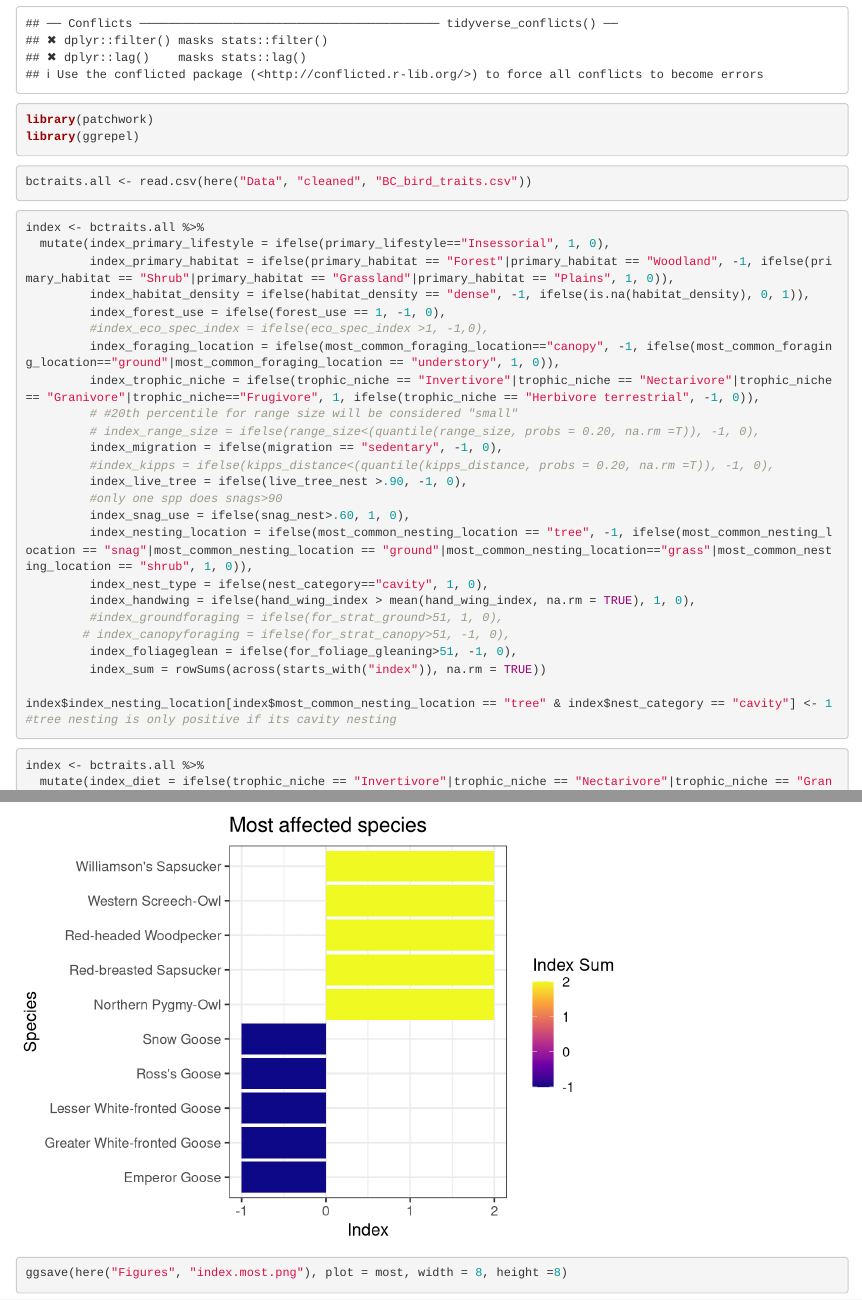
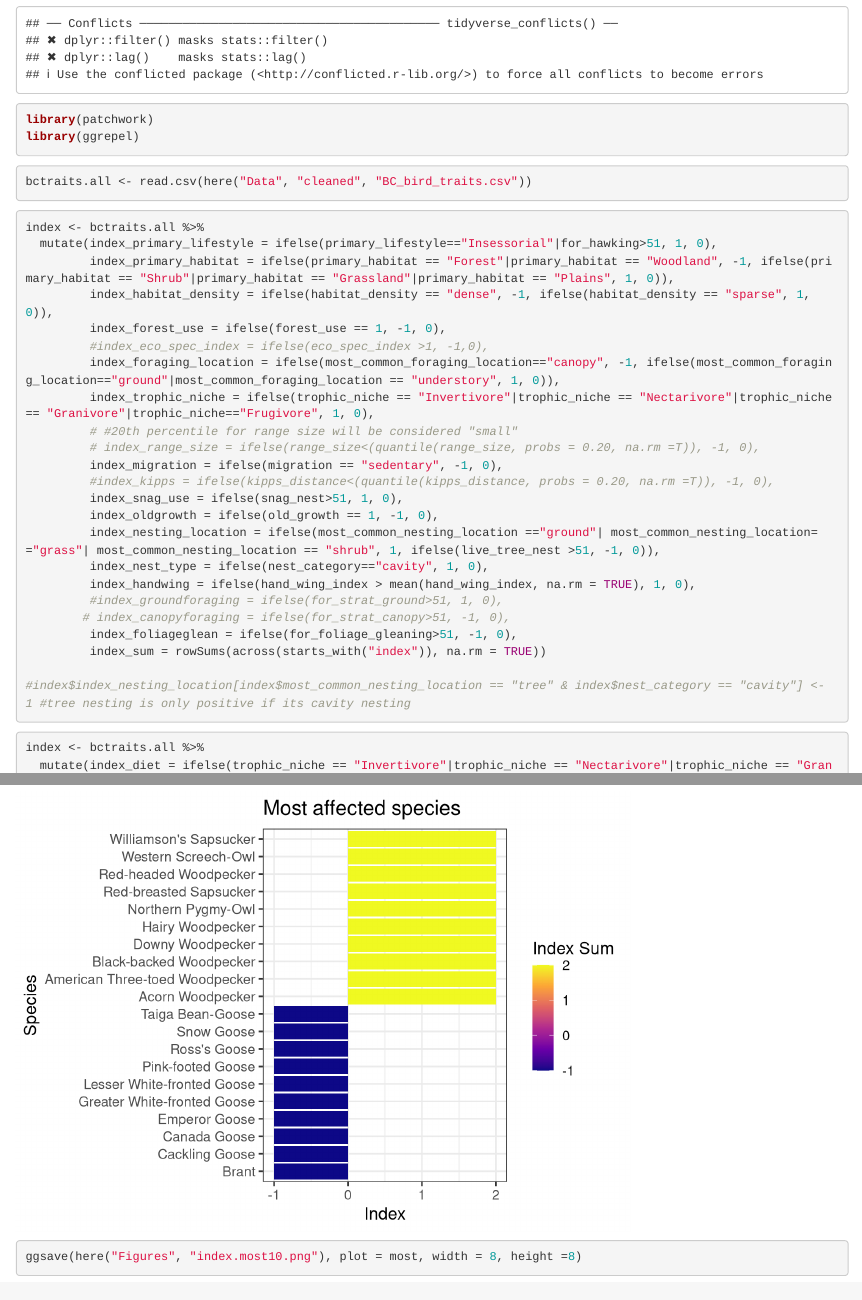
Before and after one commit to jloesberg/BCBirdsandFire, an R Markdown document (Scripts/index.Rmd): the page in a window 1100 px wide, from 420 px down, and a second part further down, joined at a grey line. Rendered offline with R 4.5, knitr and Pandoc, with nearby package versions.

Commit message:
presentation

````diff
--- a/Scripts/index.Rmd
+++ b/Scripts/index.Rmd
@@ -20,21 +20,20 @@ bctraits.all <- read.csv(here("Data", "cleaned", "BC_bird_traits.csv"))
 ```{r Fire Index}
 
 index <- bctraits.all %>%
-  mutate(index_primary_lifestyle = ifelse(primary_lifestyle=="Insessorial", 1, 0),
+  mutate(index_primary_lifestyle = ifelse(primary_lifestyle=="Insessorial"|for_hawking>51, 1, 0),
          index_primary_habitat = ifelse(primary_habitat == "Forest"|primary_habitat == "Woodland", -1, ifelse(primary_habitat == "Shrub"|primary_habitat == "Grassland"|primary_habitat == "Plains", 1, 0)),
-         index_habitat_density = ifelse(habitat_density == "dense", -1, ifelse(is.na(habitat_density), 0, 1)),
+         index_habitat_density = ifelse(habitat_density == "dense", -1, ifelse(habitat_density == "sparse", 1, 0)),
          index_forest_use = ifelse(forest_use == 1, -1, 0),
          #index_eco_spec_index = ifelse(eco_spec_index >1, -1,0),
          index_foraging_location = ifelse(most_common_foraging_location=="canopy", -1, ifelse(most_common_foraging_location=="ground"|most_common_foraging_location == "understory", 1, 0)),
-         index_trophic_niche = ifelse(trophic_niche == "Invertivore"|trophic_niche == "Nectarivore"|trophic_niche == "Granivore"|trophic_niche=="Frugivore", 1, ifelse(trophic_niche == "Herbivore terrestrial", -1, 0)),
+         index_trophic_niche = ifelse(trophic_niche == "Invertivore"|trophic_niche == "Nectarivore"|trophic_niche == "Granivore"|trophic_niche=="Frugivore", 1, 0),
          # #20th percentile for range size will be considered "small"
          # index_range_size = ifelse(range_size<(quantile(range_size, probs = 0.20, na.rm =T)), -1, 0),
          index_migration = ifelse(migration == "sedentary", -1, 0),
          #index_kipps = ifelse(kipps_distance<(quantile(kipps_distance, probs = 0.20, na.rm =T)), -1, 0),
-         index_live_tree = ifelse(live_tree_nest >.90, -1, 0),
-         #only one spp does snags>90
-         index_snag_use = ifelse(snag_nest>.60, 1, 0),
-         index_nesting_location = ifelse(most_common_nesting_location == "tree", -1, ifelse(most_common_nesting_location == "snag"|most_common_nesting_location == "ground"|most_common_nesting_location=="grass"|most_common_nesting_location == "shrub", 1, 0)),
+         index_snag_use = ifelse(snag_nest>51, 1, 0),
+         index_oldgrowth = ifelse(old_growth == 1, -1, 0),
+         index_nesting_location = ifelse(most_common_nesting_location =="ground"| most_common_nesting_location=="grass"| most_common_nesting_location == "shrub", 1, ifelse(live_tree_nest >51, -1, 0)),
          index_nest_type = ifelse(nest_category=="cavity", 1, 0),
          index_handwing = ifelse(hand_wing_index > mean(hand_wing_index, na.rm = TRUE), 1, 0),
          #index_groundforaging = ifelse(for_strat_ground>51, 1, 0),
@@ -42,7 +41,7 @@ index <- bctraits.all %>%
          index_foliageglean = ifelse(for_foliage_gleaning>51, -1, 0),
          index_sum = rowSums(across(starts_with("index")), na.rm = TRUE))
 
-index$index_nesting_location[index$most_common_nesting_location == "tree" & index$nest_category == "cavity"] <- 1 #tree nesting is only positive if its cavity nesting
+#index$index_nesting_location[index$most_common_nesting_location == "tree" & index$nest_category == "cavity"] <- 1 #tree nesting is only positive if its cavity nesting
 
 ```
 
@@ -205,19 +205,20 @@ ggsave(here("Figures", "index.familt errorbars.png"), plot = family, width = 8,
 # Select top 5 and bottom 5 species by index_sum
 top_bottom <- index %>%
   arrange(desc(index_sum)) %>%
-  slice_head(n = 5) %>%
+  slice_head(n = 10) %>%
   bind_rows(
     index %>%
       arrange(index_sum) %>%
-      slice_head(n = 5)
-  )
+      slice_head(n = 10)
+  ) %>%
+  filter(common_name != "Mexican Violetear",
+         common_name != "Calliope Hummingbird")
 
 # Plot
 (most <- ggplot(top_bottom, aes(
   x = reorder(common_name, index_sum),
   y = index_sum,
-  fill = index_sum
-)) +
+  fill = index_sum)) +
   geom_col() +
   coord_flip() +
   scale_fill_viridis_c(option = "C", name = "Index Sum") +
@@ -228,6 +229,6 @@ top_bottom <- index %>%
     title = "Most affected species", fill = "Index"
   ))
 
-ggsave(here("Figures", "index.most.png"), plot = most, width = 8, height =8)
+ggsave(here("Figures", "index.most10.png"), plot = most, width = 8, height =8)
 
 ```
````
Also changed, not shown: Figures/PCA/PCA_end fig medium.png, Figures/PCA/PCA_end fig short.png, Figures/PCA/PCA_final.png, Figures/PCA/all spp.png, Figures/PCA/pca EXAMPLE.png, Figures/index.familt errorbars.png, Figures/index.most10.png (added), Figures/index.picidae.png, Maps/nov.presentation/rck.risk - Copy.png (added), Maps/try1.png, Scripts/index.Rmd (3 more changed lines), 3 other files.
